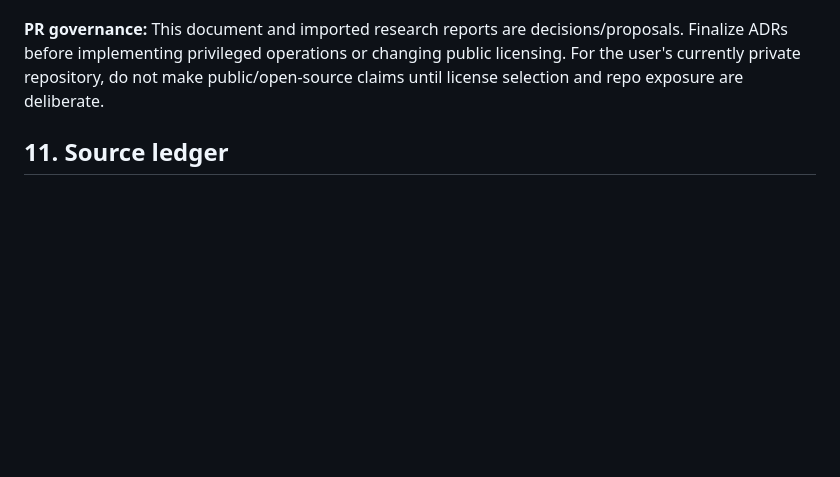
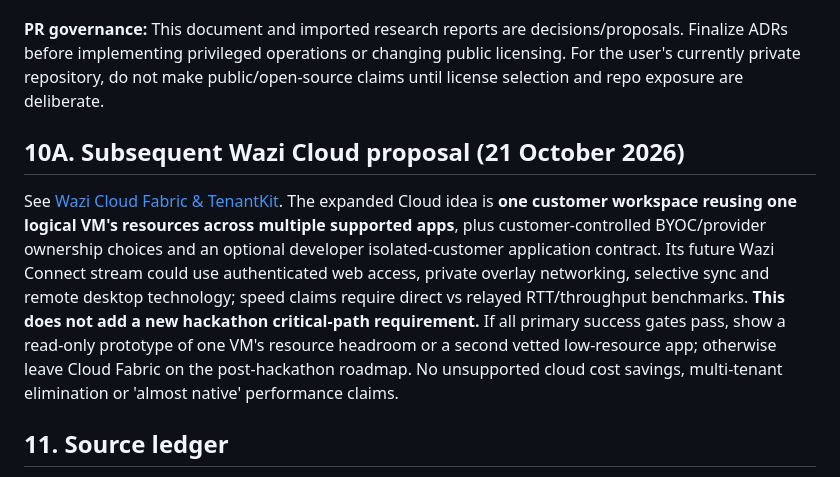
Before and after one commit to Bera-Corp/wazi, a Markdown page: docs/HACKATHON_2026_EXECUTION_PLAN.md, the part around the change. Drawn GitHub-style; blank space fills up the shorter version.

Commit message:
docs: integrate Cloud Fabric research into Wazi planning index

```diff
--- a/docs/HACKATHON_2026_EXECUTION_PLAN.md
+++ b/docs/HACKATHON_2026_EXECUTION_PLAN.md
@@ -227,6 +227,11 @@ This matrix explicitly checks earlier promises often lost when focusing on a sho
 
 **PR governance:** This document and imported research reports are decisions/proposals. Finalize ADRs before implementing privileged operations or changing public licensing. For the user's currently private repository, do not make public/open-source claims until license selection and repo exposure are deliberate.
 
+## 10A. Subsequent Wazi Cloud proposal (21 October 2026)
+
+See [Wazi Cloud Fabric & TenantKit](WAZI_CLOUD_FABRIC_AND_TENANTKIT.md). The expanded Cloud idea is **one customer workspace reusing one logical VM's resources across multiple supported apps**, plus customer-controlled BYOC/provider ownership choices and an optional developer isolated-customer application contract. Its future Wazi Connect stream could use authenticated web access, private overlay networking, selective sync and remote desktop technology; speed claims require direct vs relayed RTT/throughput benchmarks. **This does not add a new hackathon critical-path requirement.** If all primary success gates pass, show a read-only prototype of one VM's resource headroom or a second vetted low-resource app; otherwise leave Cloud Fabric on the post-hackathon roadmap. No unsupported cloud cost savings, multi-tenant elimination or 'almost native' performance claims.
+
+
 ## 11. Source ledger
 
 - Original Wazi technical baseline: [README](../README.md), [Architecture](ARCHITECTURE.md), [Context](CONTEXT_ENGINEERING_PLAN.md), [Roadmap](MVP_ROADMAP.md), [Threat Model](THREAT_MODEL.md), [License Decision](../LICENSE-DECISION.md).
```
